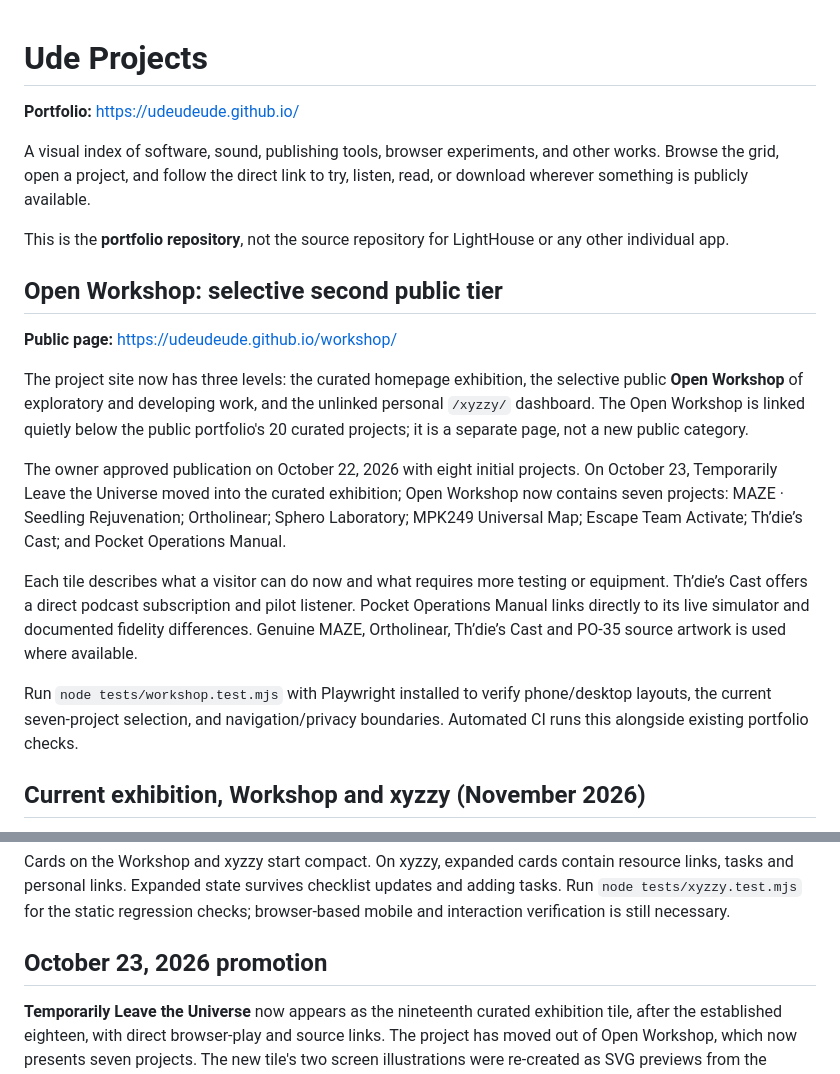
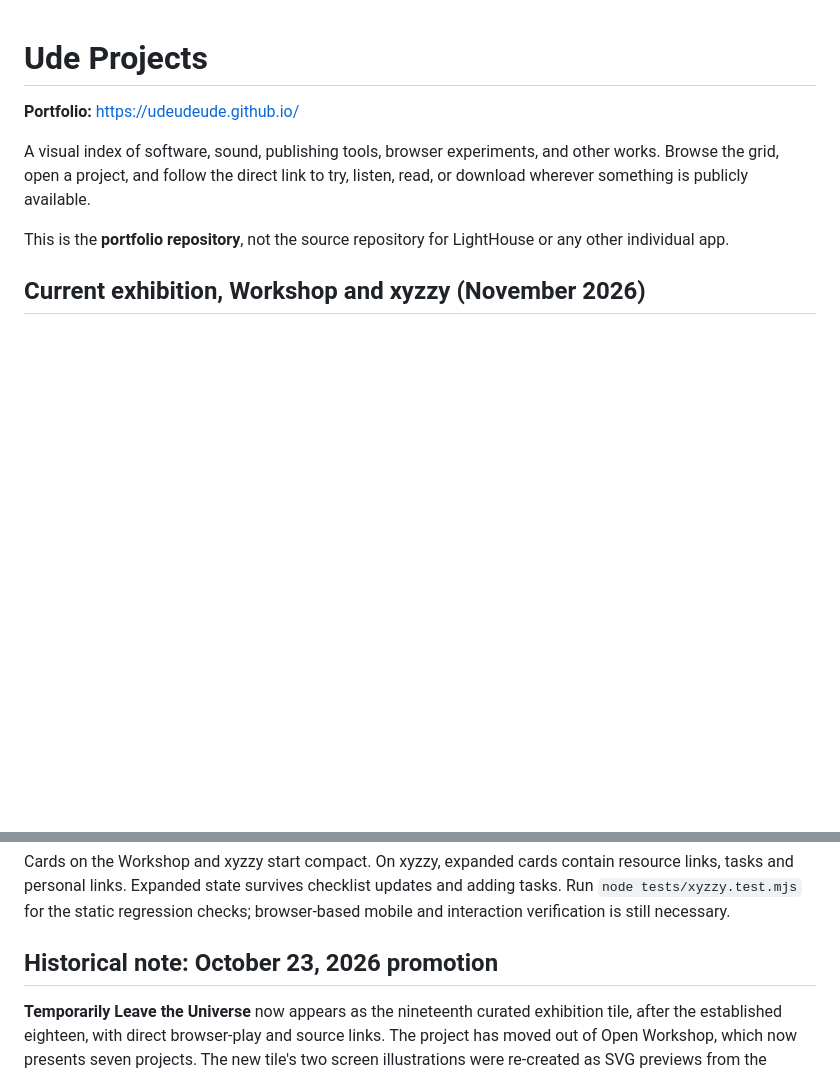
Before and after one commit to udeudeude/udeudeude.github.io, a Markdown page: README.md, 2 parts joined by grey strips. Drawn GitHub-style; blank space fills up the shorter version.

Commit message:
Remove outdated Workshop roster and obsolete tier description

```diff
--- a/README.md
+++ b/README.md
@@ -5,18 +5,6 @@
 A visual index of software, sound, publishing tools, browser experiments, and other works. Browse the grid, open a project, and follow the direct link to try, listen, read, or download wherever something is publicly available.
 
 This is the **portfolio repository**, not the source repository for LightHouse or any other individual app.
-
-## Open Workshop: selective second public tier
-
-**Public page:** https://udeudeude.github.io/workshop/
-
-The project site now has three levels: the curated homepage exhibition, the selective public **Open Workshop** of exploratory and developing work, and the unlinked personal `/xyzzy/` dashboard. The Open Workshop is linked quietly below the public portfolio's 20 curated projects; it is a separate page, not a new public category.
-
-The owner approved publication on October 22, 2026 with eight initial projects. On October 23, Temporarily Leave the Universe moved into the curated exhibition; Open Workshop now contains seven projects: MAZE · Seedling Rejuvenation; Ortholinear; Sphero Laboratory; MPK249 Universal Map; Escape Team Activate; Th’die’s Cast; and Pocket Operations Manual.
-
-Each tile describes what a visitor can do now and what requires more testing or equipment. Th’die’s Cast offers a direct podcast subscription and pilot listener. Pocket Operations Manual links directly to its live simulator and documented fidelity differences. Genuine MAZE, Ortholinear, Th’die’s Cast and PO-35 source artwork is used where available.
-
-Run `node tests/workshop.test.mjs` with Playwright installed to verify phone/desktop layouts, the current seven-project selection, and navigation/privacy boundaries. Automated CI runs this alongside existing portfolio checks.
 
 ## Current exhibition, Workshop and xyzzy (November 2026)
 
@@ -28,7 +16,7 @@ Key Scratch is a fork of Ortholinear with a distinct direction. The upstream key
 
 Cards on the Workshop and xyzzy start compact. On xyzzy, expanded cards contain resource links, tasks and personal links. Expanded state survives checklist updates and adding tasks. Run `node tests/xyzzy.test.mjs` for the static regression checks; browser-based mobile and interaction verification is still necessary.
 
-## October 23, 2026 promotion
+## Historical note: October 23, 2026 promotion
 
 **Temporarily Leave the Universe** now appears as the nineteenth curated exhibition tile, after the established eighteen, with direct browser-play and source links. The project has moved out of Open Workshop, which now presents seven projects. The new tile's two screen illustrations were re-created as SVG previews from the owner's supplied green and purple CRT screenshots; they are **not the original JPEG screenshots**.
 
```
